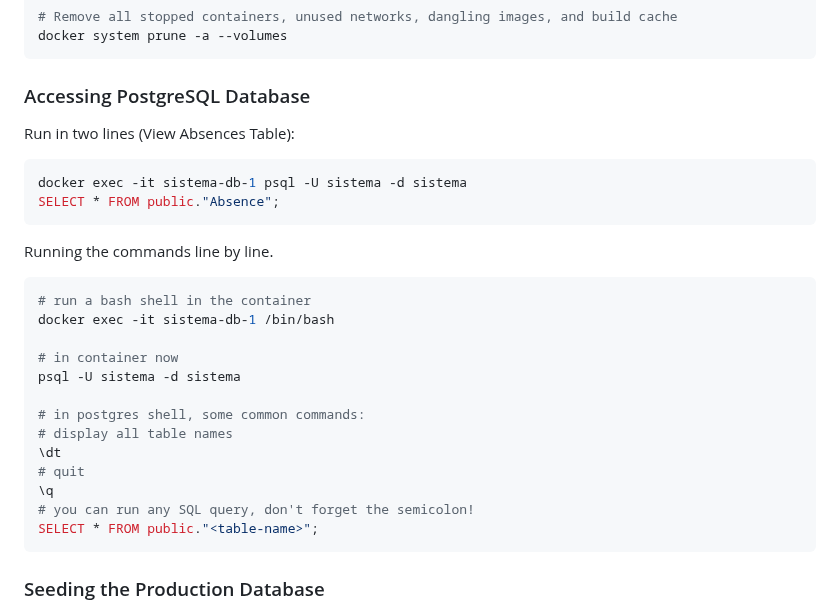
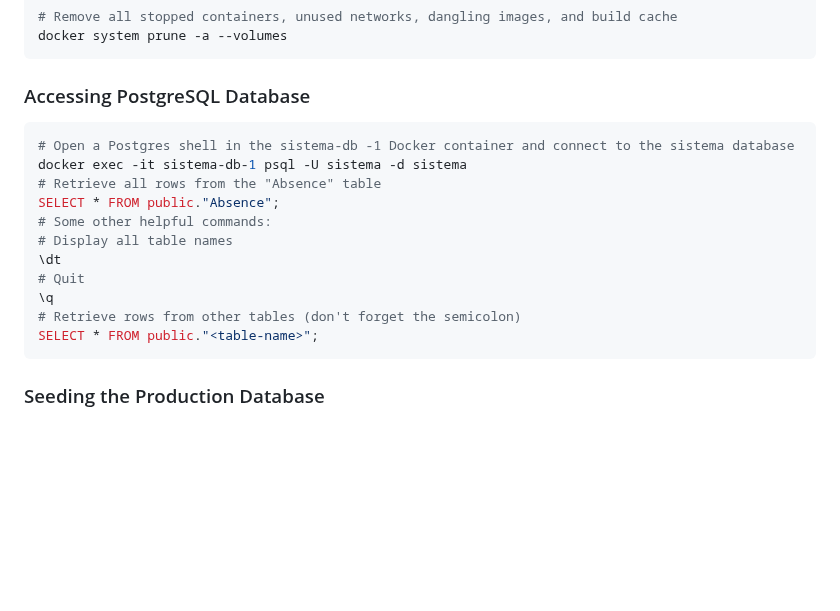
Before and after one commit to uwblueprint/sistema, a Markdown page: README.md, the part around the change. Rendered like a GitHub page; blank space fills up the shorter version.

````diff
--- a/README.md
+++ b/README.md
@@ -136,28 +136,17 @@ docker system prune -a --volumes
 
 ### Accessing PostgreSQL Database
 
-Run in two lines (View Absences Table):
-
 ```bash
+# Open a Postgres shell in the sistema-db -1 Docker container and connect to the sistema database
 docker exec -it sistema-db-1 psql -U sistema -d sistema
+# Retrieve all rows from the "Absence" table
 SELECT * FROM public."Absence";
-```
-
-Running the commands line by line.
-
-```bash
-# run a bash shell in the container
-docker exec -it sistema-db-1 /bin/bash
-
-# in container now
-psql -U sistema -d sistema
-
-# in postgres shell, some common commands:
-# display all table names
+# Some other helpful commands:
+# Display all table names
 \dt
-# quit
+# Quit
 \q
-# you can run any SQL query, don't forget the semicolon!
+# Retrieve rows from other tables (don't forget the semicolon)
 SELECT * FROM public."<table-name>";
 ```
 
````
